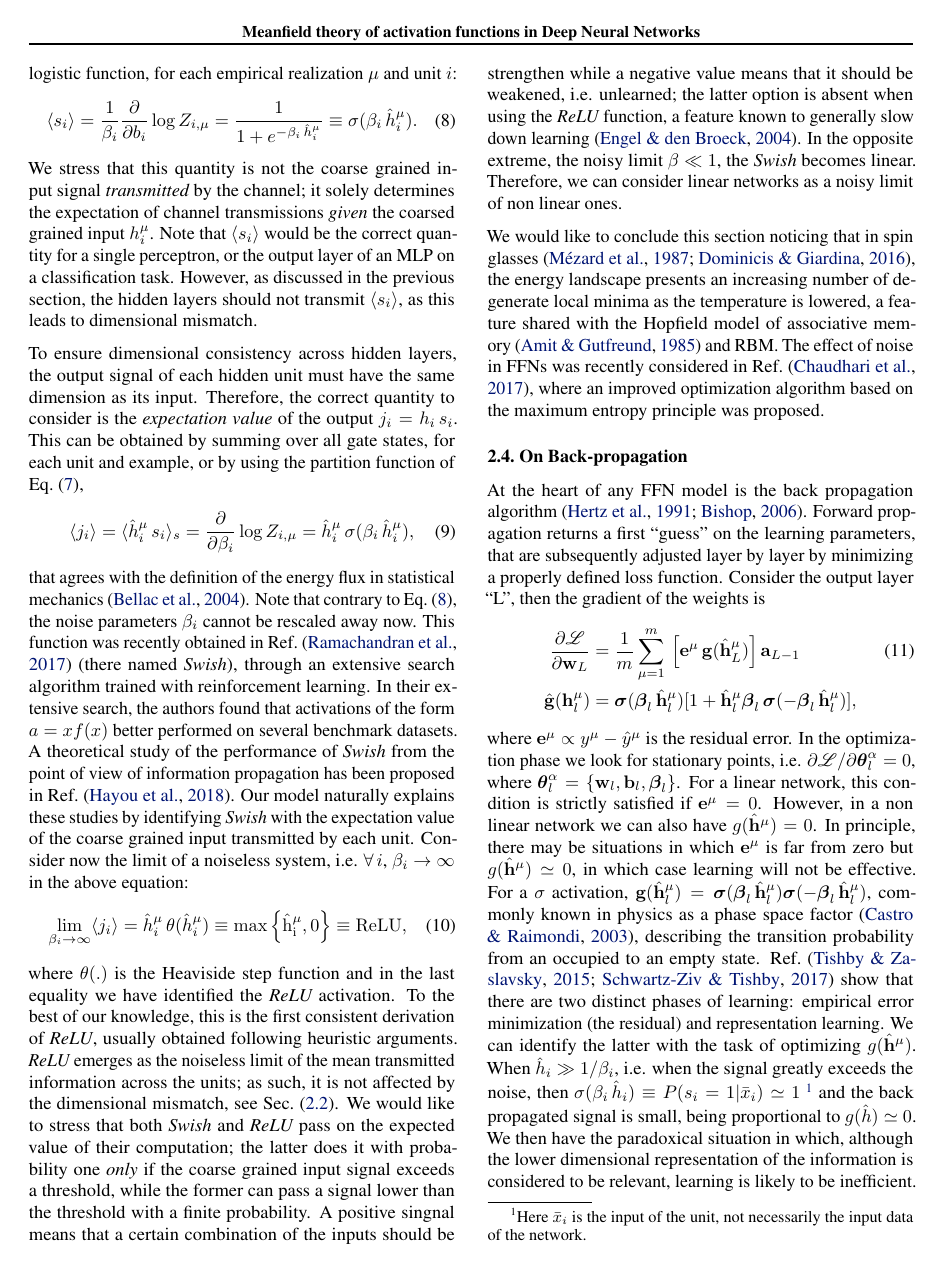
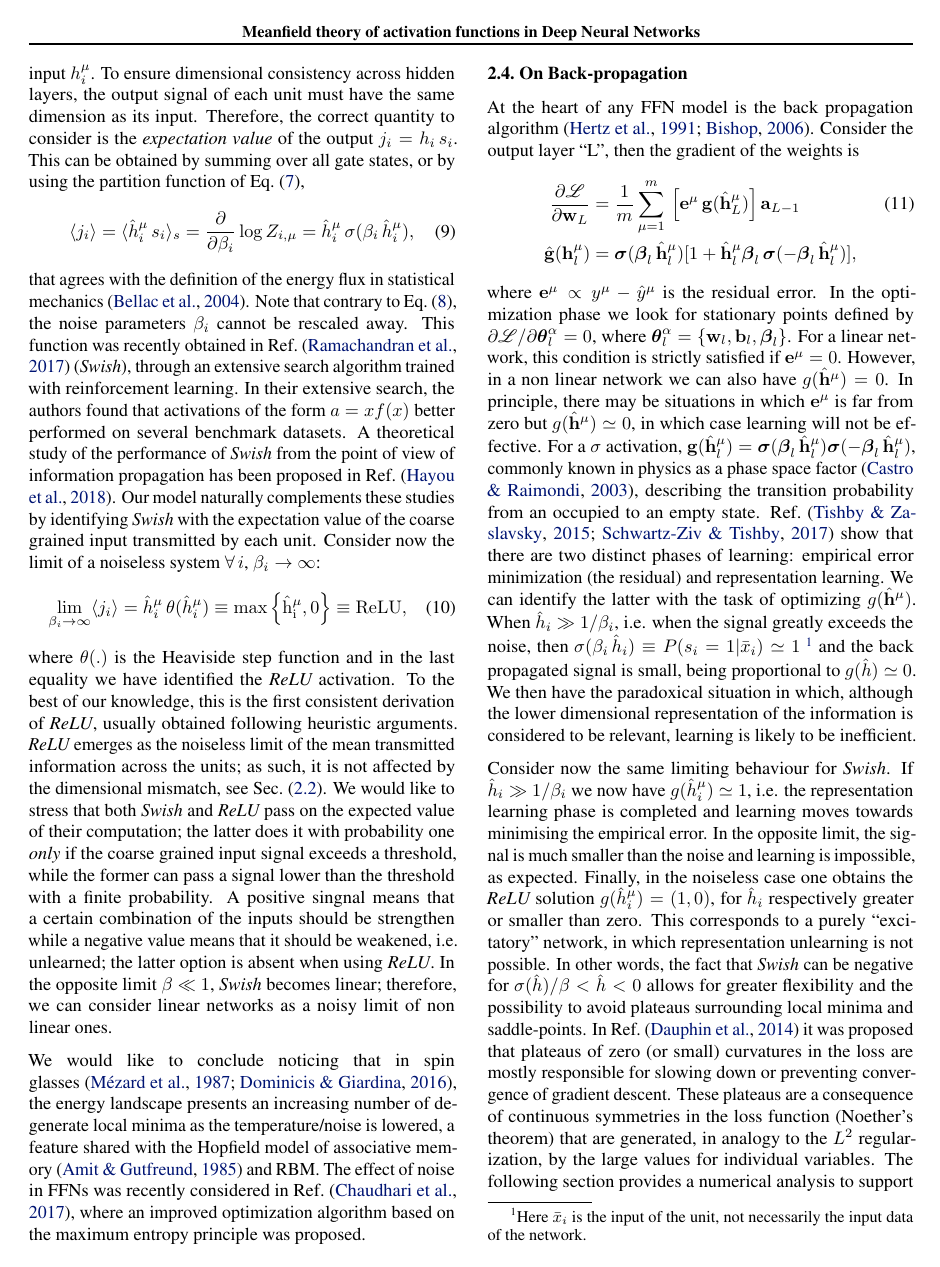
Before and after one commit to WessZumino/meanfield-theory-of-activation-functions, a LaTeX paper (paper/mfa.tex): page 4 of 8. Compiled offline with pdfLaTeX.

Commit message:
shortening theory

```diff
--- a/paper/mfa.tex
+++ b/paper/mfa.tex
@@ -153,21 +148,19 @@ Eq.~\eqref{eq:ps3} can be seen as the starting point of an {\it energy based mod
 \langle s_i \rangle = \frac{1}{\beta_i} \frac{\partial}{\partial b_i} \log Z_{i, \mu} =  \frac{1}{1+ e^{-\beta_i \, \hat{h}^{\mu}_i}} \equiv   \sigma(\beta_i \, \hat{h}^{\mu}_i).
 \end{equation}
 %
-We stress that this quantity is not the coarse grained input signal {\it transmitted} by the channel; it solely determines the expectation of channel transmissions {\it given} the coarsed grained input $h_i^{\mu}$. Note that $\langle s_i \rangle$ would be the correct quantity for a single perceptron, or the output layer of an MLP on a classification task. However, as discussed in the previous section, the hidden layers should not transmit $\langle s_i \rangle$, as this leads to dimensional mismatch.
-
- To ensure dimensional consistency across hidden layers, the output signal of each hidden unit must have the same dimension as its input. Therefore, the correct quantity to consider is the {\it expectation value} of the output $j_i = h_i \, s_i $.  This can be  obtained by summing over all gate states, for each unit and example, or by using the partition function of Eq.~\eqref{eq:ps3},
+We stress that this is not the coarse grained input signal {\it transmitted} by the channel; it solely determines the expectation of channel transmissions {\it given} the coarsed grained input $h_i^{\mu}$. To ensure dimensional consistency across hidden layers, the output signal of each unit must have the same dimension as its input. Therefore, the correct quantity to consider is the {\it expectation value} of the output $j_i = h_i \, s_i $.  This can be  obtained by summing over all gate states, or by using the partition function of Eq.~\eqref{eq:ps3},
 %
 \begin{equation} \label{eq:ps5}
 \langle j_i \rangle = \langle \hat{h}_i^{\mu} \, s_i \rangle_s = \frac{\partial}{\partial \beta_i} \log{Z_{i,\mu}} = \hat{h}^{\mu}_i \, \sigma(\beta_i \, \hat{h}^{\mu}_i),
 \end{equation}
 %
-that agrees with the definition of the energy flux in statistical mechanics~\cite{bellac}. Note that contrary to Eq.~\eqref{eq:ps4}, the noise parameters $\beta_i$ cannot be rescaled away now.  This function was recently obtained in Ref.~\cite{prajit} (there named {\it Swish}), through an extensive search algorithm trained with reinforcement learning. In their extensive search, the authors found that activations of the form $a = x f(x)$  better performed on several benchmark datasets. A theoretical study of the performance of {\it Swish} from the point of view of information propagation has been proposed in Ref.~\cite{soufiane}.  Our model naturally explains these studies by identifying {\it Swish} with the expectation value of the coarse grained input transmitted by each unit. Consider now the limit of a noiseless system, i.e. $\forall \, i$, $\beta_i \to \infty $ in the above equation:
+that agrees with the definition of the energy flux in statistical mechanics~\cite{bellac}. Note that contrary to Eq.~\eqref{eq:ps4}, the noise parameters $\beta_i$ cannot be rescaled away. This function was recently obtained in Ref.~\cite{prajit} ({\it Swish}), through an extensive search algorithm trained with reinforcement learning. In their extensive search, the authors found that activations of the form $a = x f(x)$  better performed on several benchmark datasets. A theoretical study of the performance of {\it Swish} from the point of view of information propagation has been proposed in Ref.~\cite{soufiane}.  Our model naturally complements these studies by identifying {\it Swish} with the expectation value of the coarse grained input transmitted by each unit. Consider now the limit of a noiseless system $\forall \, i$, $\beta_i \to \infty $:
 %
 \begin{equation} \label{eq:ps6}
 \lim_{\beta_i \to \infty } \langle j_i \rangle =  \hat{h}^{\mu}_i \, \theta(\hat{h}^{\mu}_i)  \equiv   \rm{max} \left\{ \hat{h}^{\mu}_i, 0\right\} \equiv ReLU,
 \end{equation}
 %
-where $\theta(.)$ is the Heaviside step function and in the last equality we have identified the {\it ReLU} activation. To the best of our knowledge, this is the first consistent derivation of {\it ReLU}, usually obtained following heuristic arguments. {\it ReLU} emerges as the noiseless limit of the mean transmitted information across the units; as such, it is not affected by the dimensional mismatch, see Sec.~\eqref{sub:mot}. We would like to stress that both {\it Swish} and {\it ReLU} pass on the expected value of their computation; the latter does it with probability one {\it only} if the coarse grained input signal exceeds a threshold, while the former can pass a signal lower than the threshold with a finite probability. A positive singnal means that a certain combination of the inputs should be strengthen while a negative value means that it should be weakened, i.e. unlearned; the latter option is absent when using the {\it ReLU} function, a feature known to generally slow down learning~\cite{engel}. In the opposite extreme, the noisy limit $\beta \ll 1$, the {\it Swish} becomes linear. Therefore, we can consider linear networks as a noisy limit of non linear ones.
+where $\theta(.)$ is the Heaviside step function and in the last equality we have identified the {\it ReLU} activation. To the best of our knowledge, this is the first consistent derivation of {\it ReLU}, usually obtained following heuristic arguments. {\it ReLU} emerges as the noiseless limit of the mean transmitted information across the units; as such, it is not affected by the dimensional mismatch, see Sec.~\eqref{sub:mot}. We would like to stress that both {\it Swish} and {\it ReLU} pass on the expected value of their computation; the latter does it with probability one {\it only} if the coarse grained input signal exceeds a threshold, while the former can pass a signal lower than the threshold with a finite probability. A positive singnal means that a certain combination of the inputs should be strengthen while a negative value means that it should be weakened, i.e. unlearned; the latter option is absent when using {\it ReLU}. In the opposite limit $\beta \ll 1$, {\it Swish} becomes linear; therefore, we can consider linear networks as a noisy limit of non linear ones.
 %
 %\begin{figure*}[t!]
 %  \centering
@@ -189,18 +182,18 @@ where $\theta(.)$ is the Heaviside step function and in the last equality we hav
 %--Last edit--
 %So far we have discussed the information processing mechanism of a single hidden layer; going back to Eq.~\eqref{eq:chain}, we see that additional hidden layers can be introduced by exploiting the chain rule further. However, there is a final step we need in order to bridge Eq.~\eqref{eq:chain} and Eq.~\eqref{eq:ps5}  or \eqref{eq:ps6}, that is fixing $P(j) \simeq \delta(j- \langle j \rangle)$, i.e. fixing the neuron's output distribution on its first moment. There is no reason {\it a priori}  for this approximation other than computational, and it would be certainly interesting to study how the network's performance and complexity changes when this approximation is relaxed, for example by introducing fluctuations (second moment) in the output signal.
 
-We would like to conclude this section noticing that in spin glasses~\cite{parisi2, giardina}, the energy landscape presents an increasing number of degenerate local minima as the temperature is lowered, a feature shared with the Hopfield model of associative memory~\cite{amit} and RBM. The effect of noise in FFNs was recently considered in Ref.~\cite{pratik}, where an improved optimization algorithm based on the maximum entropy principle was proposed.
+We would like to conclude noticing that in spin glasses~\cite{parisi2, giardina}, the energy landscape presents an increasing number of degenerate local minima as the temperature/noise is lowered, a feature shared with the Hopfield model of associative memory~\cite{amit} and RBM. The effect of noise in FFNs was recently considered in Ref.~\cite{pratik}, where an improved optimization algorithm based on the maximum entropy principle was proposed.
 
 \subsection{On Back-propagation} \label{sub:back}
  %
-At the heart of any FFN model is the back propagation algorithm~\cite{hertz, bishop}. Forward propagation returns a first ``guess'' on the learning parameters, that are subsequently adjusted layer by layer by minimizing a properly defined loss function. Consider the output layer ``L'', then the gradient of the weights is
+At the heart of any FFN model is the back propagation algorithm~\cite{hertz, bishop}. Consider the output layer ``L'', then the gradient of the weights is
 %
 \begin{align} \label{eq:gradsL}
 \frac{\partial \mathscr{L}}{\partial \mathbf{w}_L } &=  \frac{1}{m} \sum_{\mu=1}^m \, \left[ \mathbf{e}^{\mu} \, \mathbf{g}(\hat{\mathbf{h}}^{\mu} _L) \right]  \mathbf{a}_{L-1}  \\ \nonumber
 \hat{\mathbf{g}}(\mathbf{h}^{\mu}_l) &=  \boldsymbol{\sigma}(\boldsymbol{\beta}_l \, \hat{\mathbf{h}}^{\mu}_l)[ 1 + \hat{\mathbf{h}}^{\mu}_l \boldsymbol{\beta}_l \, \boldsymbol{\sigma}(-\boldsymbol{\beta}_l \, \hat{\mathbf{h}}^{\mu}_l) ] ,
  \end{align}
 %
-where $\mathbf{e}^{\mu}\propto y^{\mu} - \hat{y}^{\mu}$ is the residual error. In the optimization phase we look for stationary points, i.e. $\partial \mathscr{L}/\partial \boldsymbol{\theta}^{\alpha}_l=0$, where $\boldsymbol{\theta}^{\alpha}_l = \left\{ \mathbf{w}_l, \mathbf{b}_l, \boldsymbol{\beta}_l \right\} $. For a linear network, this condition is  strictly satisfied if $ \mathbf{e}^{\mu}=0$. However, in a non linear network we can also have $g(\hat{\mathbf{h}}^{\mu})=0$. In principle, there may be situations in which $\mathbf{e}^{\mu}$ is far from zero but $g(\hat{\mathbf{h}}^{\mu}) \simeq 0$, in which case learning will not be effective. For a $\sigma$ activation, $\mathbf{g}(\hat{\mathbf{h}}^{\mu}_l) = \boldsymbol{\sigma}(\boldsymbol{\beta}_l \, \hat{\mathbf{h}}^{\mu}_l)\boldsymbol{\sigma}(-\boldsymbol{\beta}_l \, \hat{\mathbf{h}}^{\mu}_l)$, commonly known in physics as a phase space factor~\cite{roberto}, describing the transition probability from an occupied to an empty state. Ref.~\cite{tishby1, tishby2} show that there are two distinct phases of learning: empirical error minimization (the residual) and representation learning. We can identify the latter with the task of optimizing $g(\hat{\mathbf{h}}^{\mu})$. When $\hat{h}_i \gg 1/\beta_i$, i.e. when the signal greatly exceeds the noise, then $\sigma( \beta_i \,\hat{ h}_i) \equiv P(s_i=1| \bar{x}_i)  \simeq 1$ \footnote{ Here $\bar{x}_i$ is the input of the unit, not necessarily the input data of the network.} and the back propagated signal is small, being proportional to $g(\hat{h} ) \simeq 0$. We then have the paradoxical situation in which, although the lower dimensional representation of the information is considered to be relevant, learning is likely to be inefficient.
+where $\mathbf{e}^{\mu}\propto y^{\mu} - \hat{y}^{\mu}$ is the residual error. In the optimization phase we look for stationary points defined by $\partial \mathscr{L}/\partial \boldsymbol{\theta}^{\alpha}_l=0$, where $\boldsymbol{\theta}^{\alpha}_l = \left\{ \mathbf{w}_l, \mathbf{b}_l, \boldsymbol{\beta}_l \right\} $. For a linear network, this condition is  strictly satisfied if $ \mathbf{e}^{\mu}=0$. However, in a non linear network we can also have $g(\hat{\mathbf{h}}^{\mu})=0$. In principle, there may be situations in which $\mathbf{e}^{\mu}$ is far from zero but $g(\hat{\mathbf{h}}^{\mu}) \simeq 0$, in which case learning will not be effective. For a $\sigma$ activation, $\mathbf{g}(\hat{\mathbf{h}}^{\mu}_l) = \boldsymbol{\sigma}(\boldsymbol{\beta}_l \, \hat{\mathbf{h}}^{\mu}_l)\boldsymbol{\sigma}(-\boldsymbol{\beta}_l \, \hat{\mathbf{h}}^{\mu}_l)$, commonly known in physics as a phase space factor~\cite{roberto}, describing the transition probability from an occupied to an empty state. Ref.~\cite{tishby1, tishby2} show that there are two distinct phases of learning: empirical error minimization (the residual) and representation learning. We can identify the latter with the task of optimizing $g(\hat{\mathbf{h}}^{\mu})$. When $\hat{h}_i \gg 1/\beta_i$, i.e. when the signal greatly exceeds the noise, then $\sigma( \beta_i \,\hat{ h}_i) \equiv P(s_i=1| \bar{x}_i)  \simeq 1$ \footnote{ Here $\bar{x}_i$ is the input of the unit, not necessarily the input data of the network.} and the back propagated signal is small, being proportional to $g(\hat{h} ) \simeq 0$. We then have the paradoxical situation in which, although the lower dimensional representation of the information is considered to be relevant, learning is likely to be inefficient.
 
 Consider now the same limiting behaviour for {\it Swish}. If $\hat{h}_i \gg 1/\beta_i$ we now have $g(\hat{h}^{\mu}_i)\simeq 1$, i.e. the representation learning phase is completed and learning moves towards minimising the empirical error. In the opposite limit, the signal is much smaller than the noise and learning is impossible, as expected. Finally, in the noiseless case one obtains the {\it ReLU} solution $g(\hat{h}^{\mu}_i) = (1, 0) $, for $\hat{h}_i $ respectively greater or smaller than zero. This corresponds to a purely ``excitatory'' network, in which representation unlearning is not possible. In other words, the fact that {\it Swish} can be negative for $\sigma(\hat{h})/\beta <\hat{h}<0$ allows for greater flexibility and the possibility to avoid plateaus surrounding local minima and saddle-points. In Ref.~\cite{dauphin} it was proposed that plateaus of zero (or small) curvatures in the loss are mostly responsible for slowing down or preventing convergence of gradient descent. These plateaus are a consequence of continuous symmetries in the loss function (Noether's theorem) that are generated, in analogy to the $L^2$ regularization, by the large values for individual variables. The following section provides a numerical analysis to support this picture. Details of the the back-propagation algorithm with {\it Swish} for a general $L$ layer network can be found in the SM.
 %
```
Also changed, not shown: paper/mfa.pdf, paper/mfa.tex (17 more changed lines), 1 other file.
